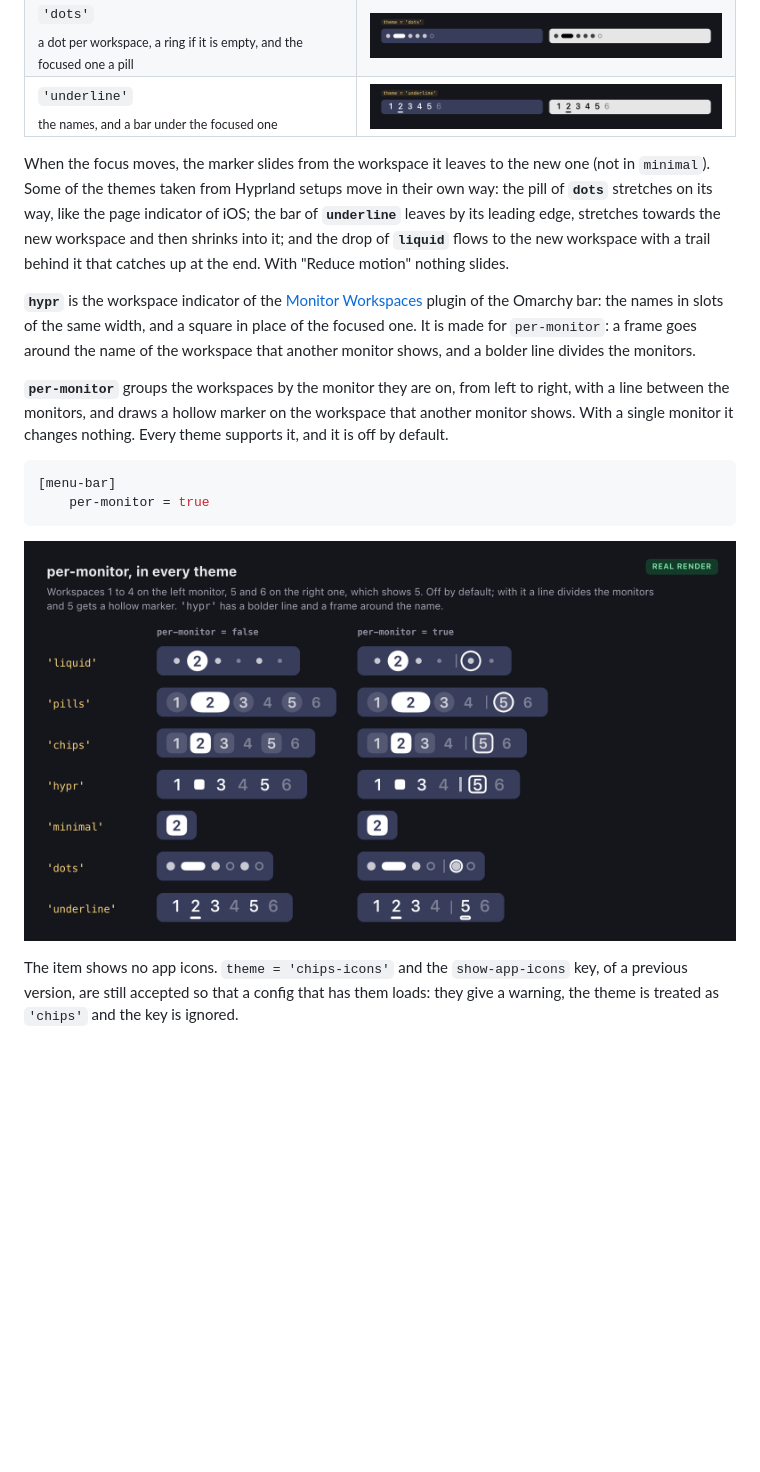
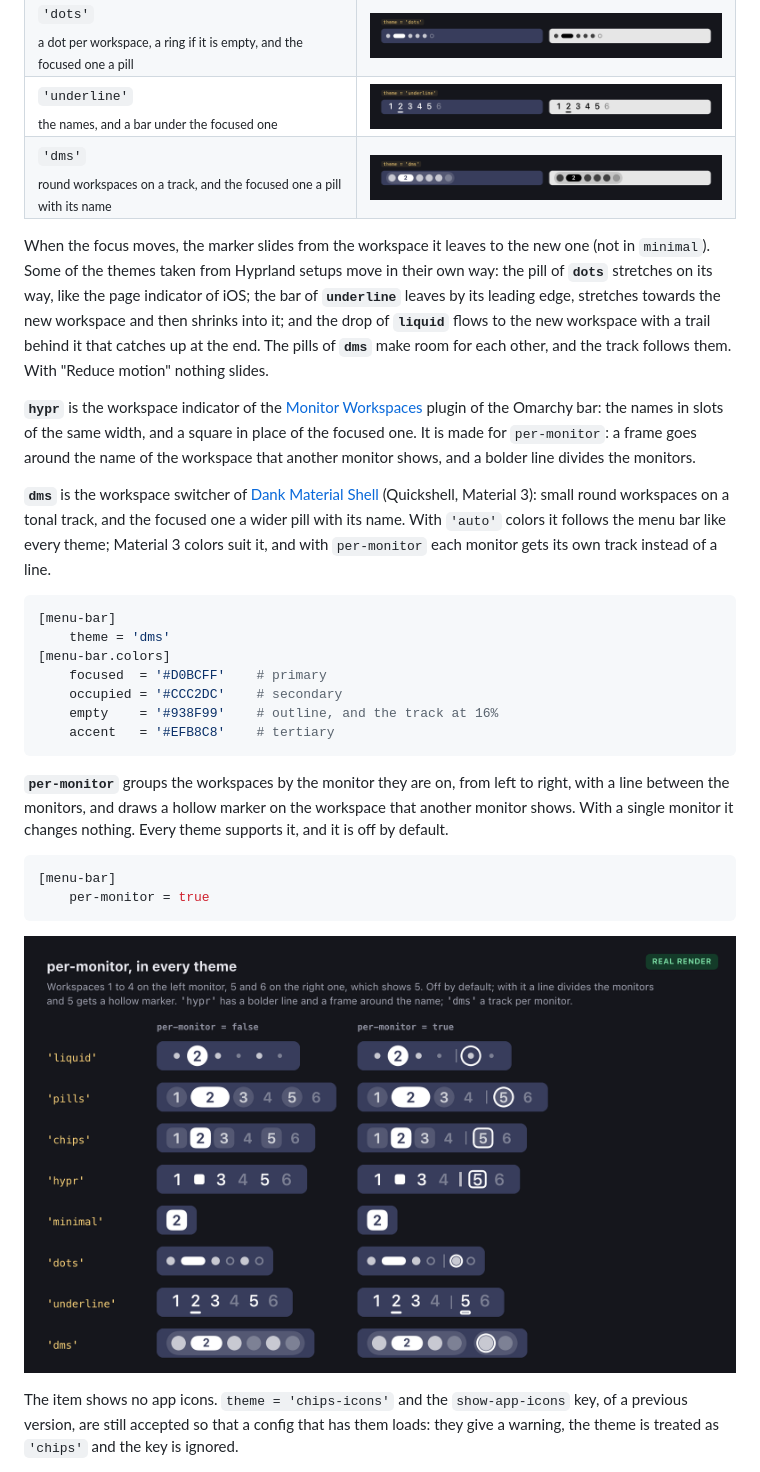
Before and after one commit to de-hv/inlay, a Markdown page: README.md, the part around one of its changes. Drawn GitHub-style; pictures changed too: docs/images/menu-bar-per-monitor.png, docs/images/themes/dms.png (added); blank space fills up the shorter version.

````diff
--- a/README.md
+++ b/README.md
@@ -665,18 +665,35 @@ workspace 2 focused and 6 empty. Copy its line into `[menu-bar]`.
 <tr><td valign="middle"><code>'minimal'</code><br><sub>only the focused workspace</sub></td><td><img src="docs/images/themes/minimal.png" alt="Real render of the 'minimal' theme of the menu bar item, on a dark and on a light menu bar: only the focused workspace" width="560"></td></tr>
 <tr><td valign="middle"><code>'dots'</code><br><sub>a dot per workspace, a ring if it is empty, and the focused one a pill</sub></td><td><img src="docs/images/themes/dots.png" alt="Real render of the 'dots' theme of the menu bar item, on a dark and on a light menu bar: a dot per workspace, a ring if it is empty, and the focused one a pill" width="560"></td></tr>
 <tr><td valign="middle"><code>'underline'</code><br><sub>the names, and a bar under the focused one</sub></td><td><img src="docs/images/themes/underline.png" alt="Real render of the 'underline' theme of the menu bar item, on a dark and on a light menu bar: the names, and a bar under the focused one" width="560"></td></tr>
+<tr><td valign="middle"><code>'dms'</code><br><sub>round workspaces on a track, and the focused one a pill with its name</sub></td><td><img src="docs/images/themes/dms.png" alt="Real render of the 'dms' theme of the menu bar item, on a dark and on a light menu bar: round workspaces on a track, and the focused one a pill with its name" width="560"></td></tr>
 </table>
 
 When the focus moves, the marker slides from the workspace it leaves to the new one (not in `minimal`). Some of
 the themes taken from Hyprland setups move in their own way: the pill of **`dots`** stretches on its way,
 like the page indicator of iOS; the bar of **`underline`** leaves by its leading edge, stretches towards the
 new workspace and then shrinks into it; and the drop of **`liquid`** flows to the new workspace with a trail
-behind it that catches up at the end. With "Reduce motion" nothing slides.
+behind it that catches up at the end. The pills of **`dms`** make room for each other, and the track follows
+them. With "Reduce motion" nothing slides.
 
 **`hypr`** is the workspace indicator of the [Monitor Workspaces](https://github.com/vadim-su/omarchy-monitor-workspaces)
 plugin of the Omarchy bar: the names in slots of the same width, and a square in place of the focused one. It
 is made for `per-monitor`: a frame goes around the name of the workspace that another monitor shows, and a bolder
 line divides the monitors.
+
+**`dms`** is the workspace switcher of [Dank Material Shell](https://github.com/AvengeMedia/DankMaterialShell)
+(Quickshell, Material 3): small round workspaces on a tonal track, and the focused one a wider pill with its
+name. With `'auto'` colors it follows the menu bar like every theme; Material 3 colors suit it, and with
+`per-monitor` each monitor gets its own track instead of a line.
+
+```toml
+[menu-bar]
+    theme = 'dms'
+[menu-bar.colors]
+    focused  = '#D0BCFF'    # primary
+    occupied = '#CCC2DC'    # secondary
+    empty    = '#938F99'    # outline, and the track at 16%
+    accent   = '#EFB8C8'    # tertiary
+```
 
 **`per-monitor`** groups the workspaces by the monitor they are on, from left to right, with a line between
 the monitors, and draws a hollow marker on the workspace that another monitor shows. With a single monitor it
````
Also changed, not shown: other parts of README.md (+4 -4 lines), 17 other files.
